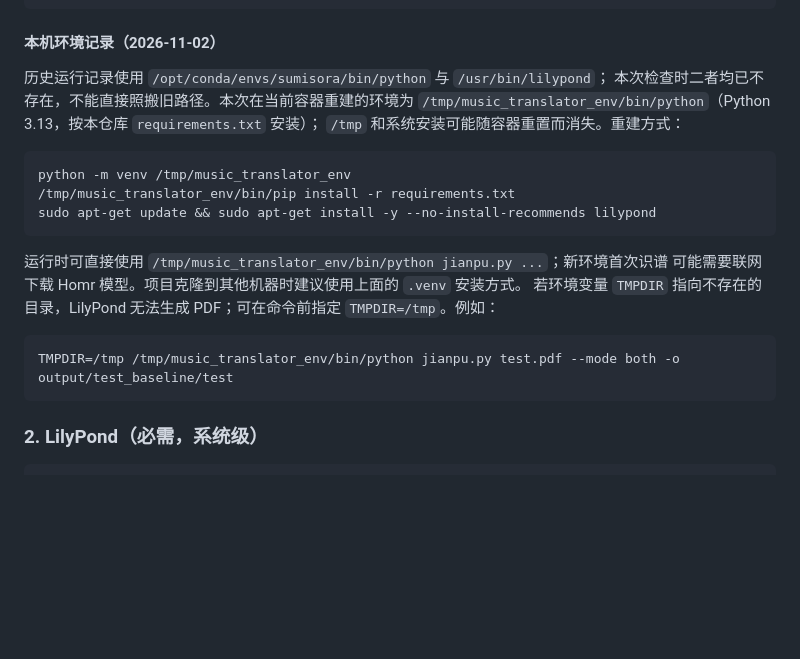
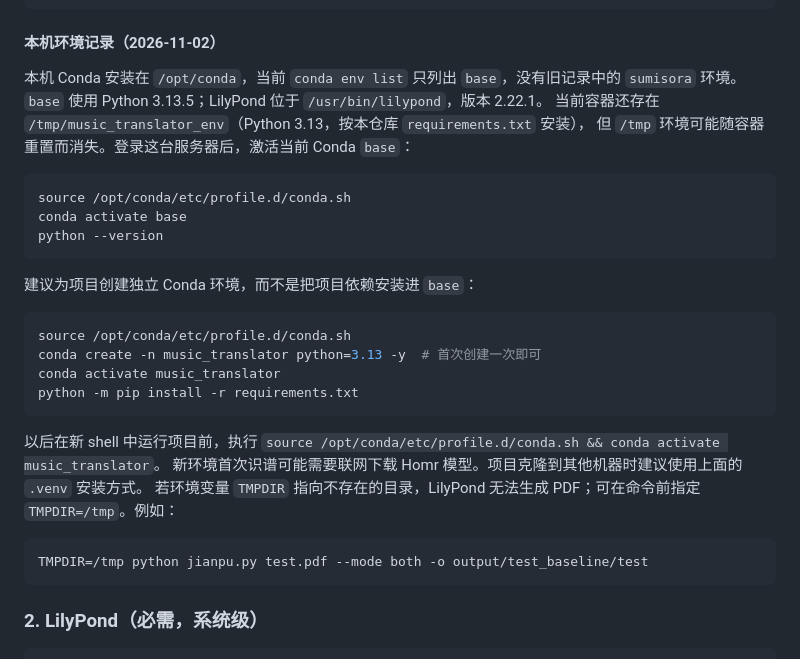
Before and after one commit to starpacker/music_translator, a Markdown page: README.md, the part around the change. Rendered like a GitHub page; blank space fills up the shorter version.

Commit message:
Document server Conda activation

````diff
--- a/README.md
+++ b/README.md
@@ -132,24 +132,33 @@ pip install -r requirements.txt
 
 #### 本机环境记录（2026-11-02）
 
-历史运行记录使用 `/opt/conda/envs/sumisora/bin/python` 与 `/usr/bin/lilypond`；
-本次检查时二者均已不存在，不能直接照搬旧路径。本次在当前容器重建的环境为
-`/tmp/music_translator_env/bin/python`（Python 3.13，按本仓库 `requirements.txt` 安装）；
-`/tmp` 和系统安装可能随容器重置而消失。重建方式：
+本机 Conda 安装在 `/opt/conda`，当前 `conda env list` 只列出 `base`，没有旧记录中的
+`sumisora` 环境。`base` 使用 Python 3.13.5；LilyPond 位于 `/usr/bin/lilypond`，版本 2.22.1。
+当前容器还存在 `/tmp/music_translator_env`（Python 3.13，按本仓库 `requirements.txt` 安装），
+但 `/tmp` 环境可能随容器重置而消失。登录这台服务器后，激活当前 Conda `base`：
 
 ```bash
-python -m venv /tmp/music_translator_env
-/tmp/music_translator_env/bin/pip install -r requirements.txt
-sudo apt-get update && sudo apt-get install -y --no-install-recommends lilypond
+source /opt/conda/etc/profile.d/conda.sh
+conda activate base
+python --version
 ```
 
-运行时可直接使用 `/tmp/music_translator_env/bin/python jianpu.py ...`；新环境首次识谱
-可能需要联网下载 Homr 模型。项目克隆到其他机器时建议使用上面的 `.venv` 安装方式。
+建议为项目创建独立 Conda 环境，而不是把项目依赖安装进 `base`：
+
+```bash
+source /opt/conda/etc/profile.d/conda.sh
+conda create -n music_translator python=3.13 -y  # 首次创建一次即可
+conda activate music_translator
+python -m pip install -r requirements.txt
+```
+
+以后在新 shell 中运行项目前，执行 `source /opt/conda/etc/profile.d/conda.sh && conda activate music_translator`。
+新环境首次识谱可能需要联网下载 Homr 模型。项目克隆到其他机器时建议使用上面的 `.venv` 安装方式。
 若环境变量 `TMPDIR` 指向不存在的目录，LilyPond 无法生成 PDF；可在命令前指定
 `TMPDIR=/tmp`。例如：
 
 ```bash
-TMPDIR=/tmp /tmp/music_translator_env/bin/python jianpu.py test.pdf --mode both -o output/test_baseline/test
+TMPDIR=/tmp python jianpu.py test.pdf --mode both -o output/test_baseline/test
 ```
 
 ### 2. LilyPond（必需，系统级）
````
